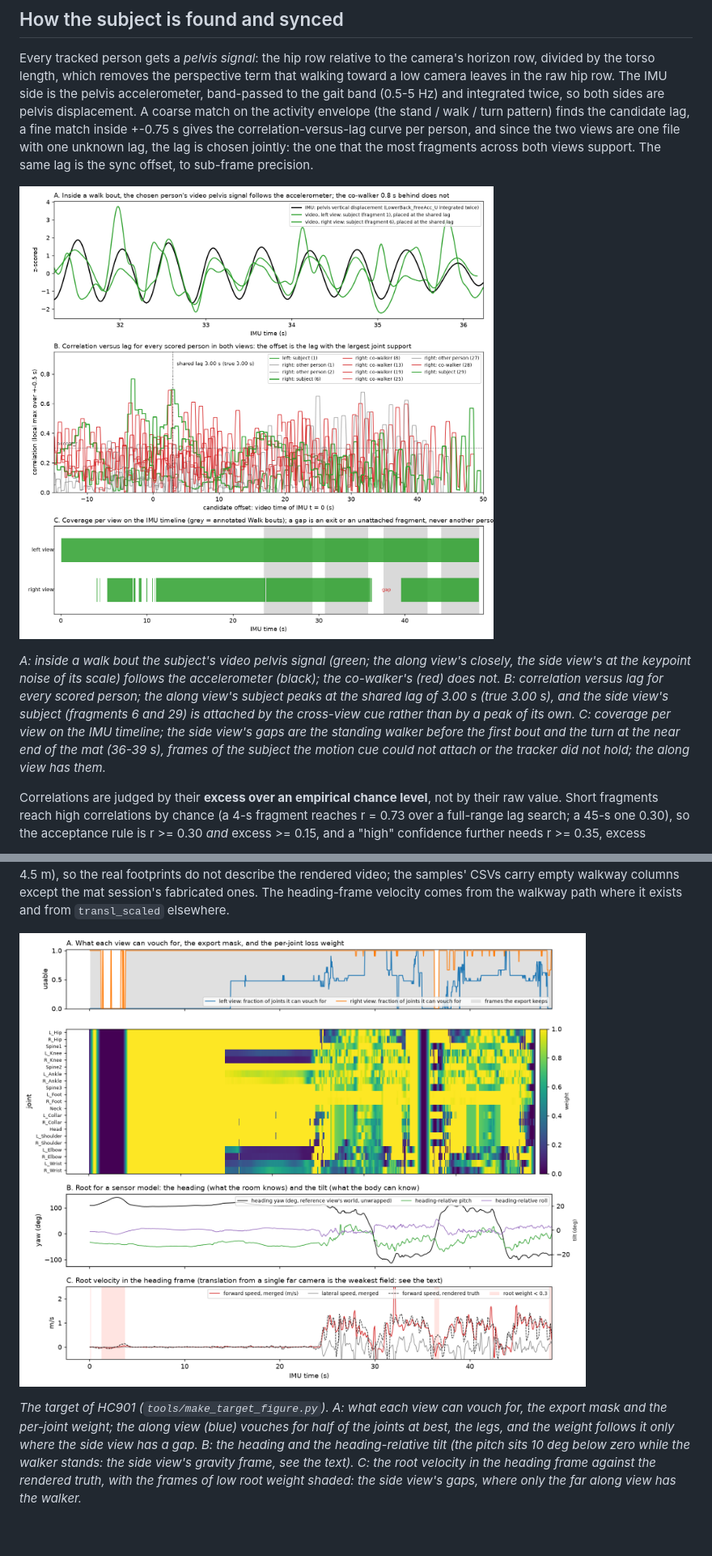
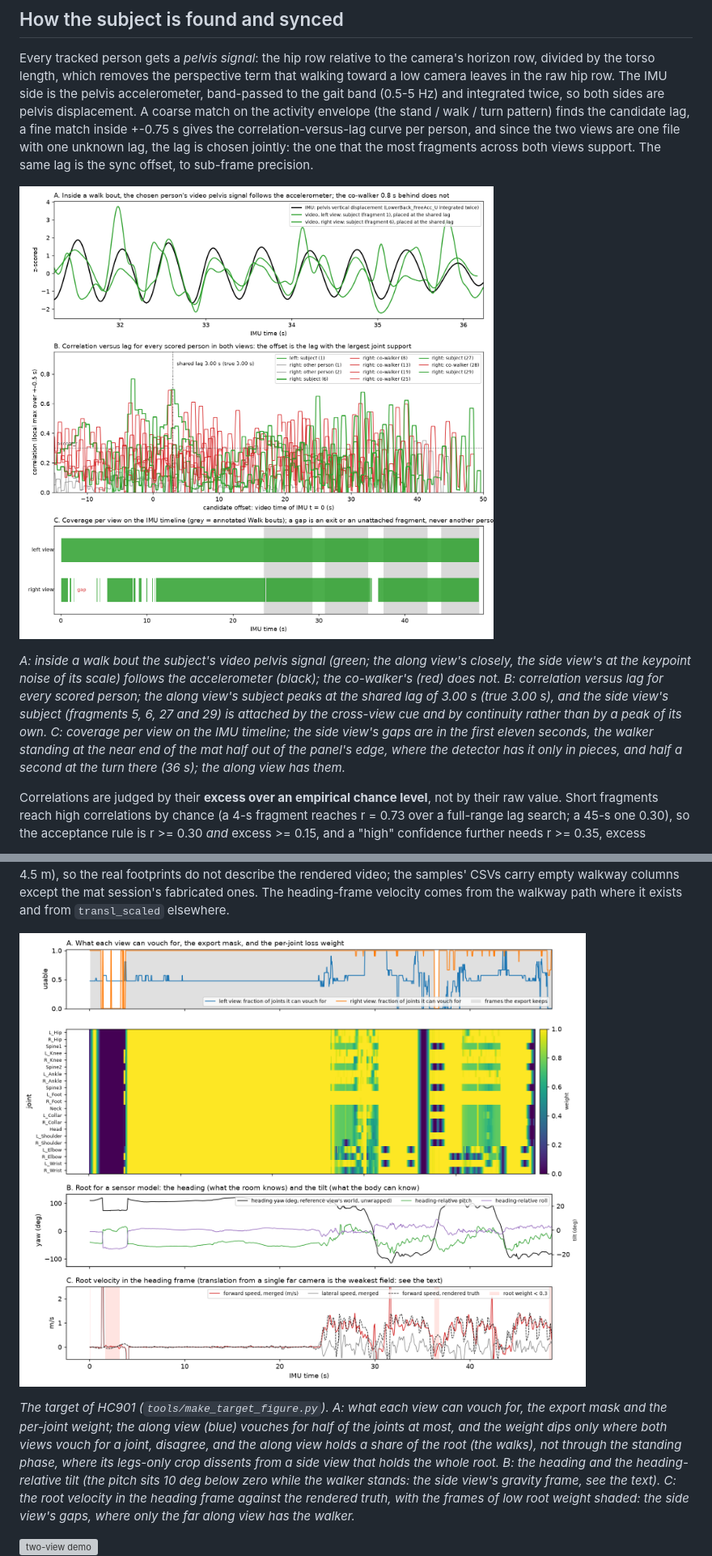
Before and after one commit to mikecredence/wgvp, a Markdown page: README.md, 2 parts joined by grey strips. Shown at 81% size. Rendered like a GitHub page; pictures changed too: docs/figures/merged_target.png, docs/figures/selection_and_sync.png; blank space fills up the shorter version; grey boxes are pictures that could not be loaded.

```diff
--- a/README.md
+++ b/README.md
@@ -189,10 +189,10 @@ views support. The same lag is the sync offset, to sub-frame precision.
 *A: inside a walk bout the subject's video pelvis signal (green; the along view's closely, the side view's at the
 keypoint noise of its scale) follows the accelerometer (black); the co-walker's (red) does not. B: correlation
 versus lag for every scored person; the along view's subject peaks at the shared lag of 3.00 s (true 3.00 s), and
-the side view's subject (fragments 6 and 29) is attached by the cross-view cue rather than by a peak of its own.
-C: coverage per view on the IMU timeline; the side view's gaps are the standing walker before the first bout and
-the turn at the near end of the mat (36-39 s), frames of the subject the motion cue could not attach or the
-tracker did not hold; the along view has them.*
+the side view's subject (fragments 5, 6, 27 and 29) is attached by the cross-view cue and by continuity rather
+than by a peak of its own. C: coverage per view on the IMU timeline; the side view's gaps are in the first eleven
+seconds, the walker standing at the near end of the mat half out of the panel's edge, where the detector has it
+only in pieces, and half a second at the turn there (36 s); the along view has them.*
 
 Correlations are judged by their **excess over an empirical chance level**, not by their raw value. Short fragments
 reach high correlations by chance (a 4-s fragment reaches r = 0.73 over a full-range lag search; a 45-s one 0.30),
@@ -484,8 +492,9 @@ it exists and from `transl_scaled` elsewhere.
 ![the training target](docs/figures/merged_target.png)
 
 *The target of HC901 (`tools/make_target_figure.py`). A: what each view can vouch for, the export mask and the
-per-joint weight; the along view (blue) vouches for half of the joints at best, the legs, and the weight follows it
-only where the side view has a gap. B: the heading and the heading-relative tilt (the pitch sits 10 deg below zero
+per-joint weight; the along view (blue) vouches for half of the joints at most, and the weight dips only where
+both views vouch for a joint, disagree, and the along view holds a share of the root (the walks), not through the
+standing phase, where its legs-only crop dissents from a side view that holds the whole root. B: the heading and the heading-relative tilt (the pitch sits 10 deg below zero
 while the walker stands: the side view's gravity frame, see the text). C: the root velocity in the heading frame
 against the rendered truth, with the frames of low root weight shaded: the side view's gaps, where only the far
 along view has the walker.*
```
Also changed, not shown: other parts of README.md (+44 -34 lines), docs/design.md (+38 -10 lines), docs/figures/gvhmr_two_views_agreement.png, docs/figures/gvhmr_two_views_mesh.png, docs/figures/two_views_tracking.png, 6 other files.
